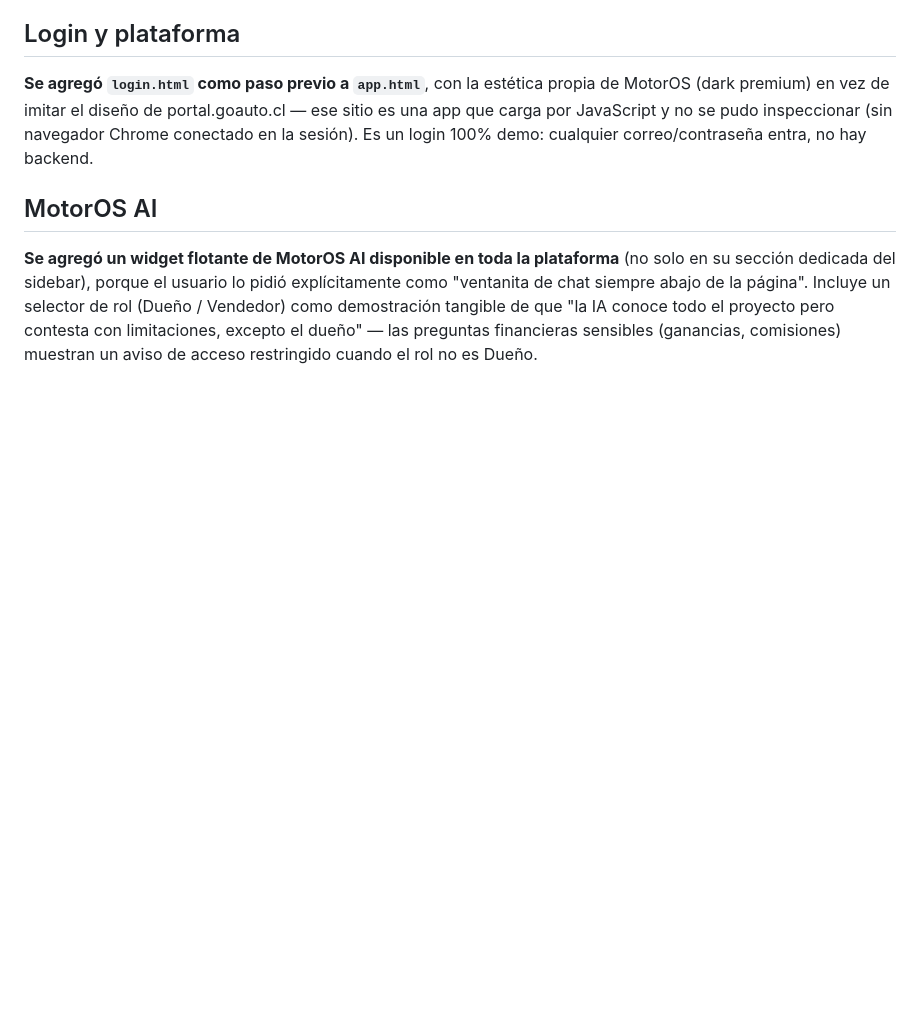
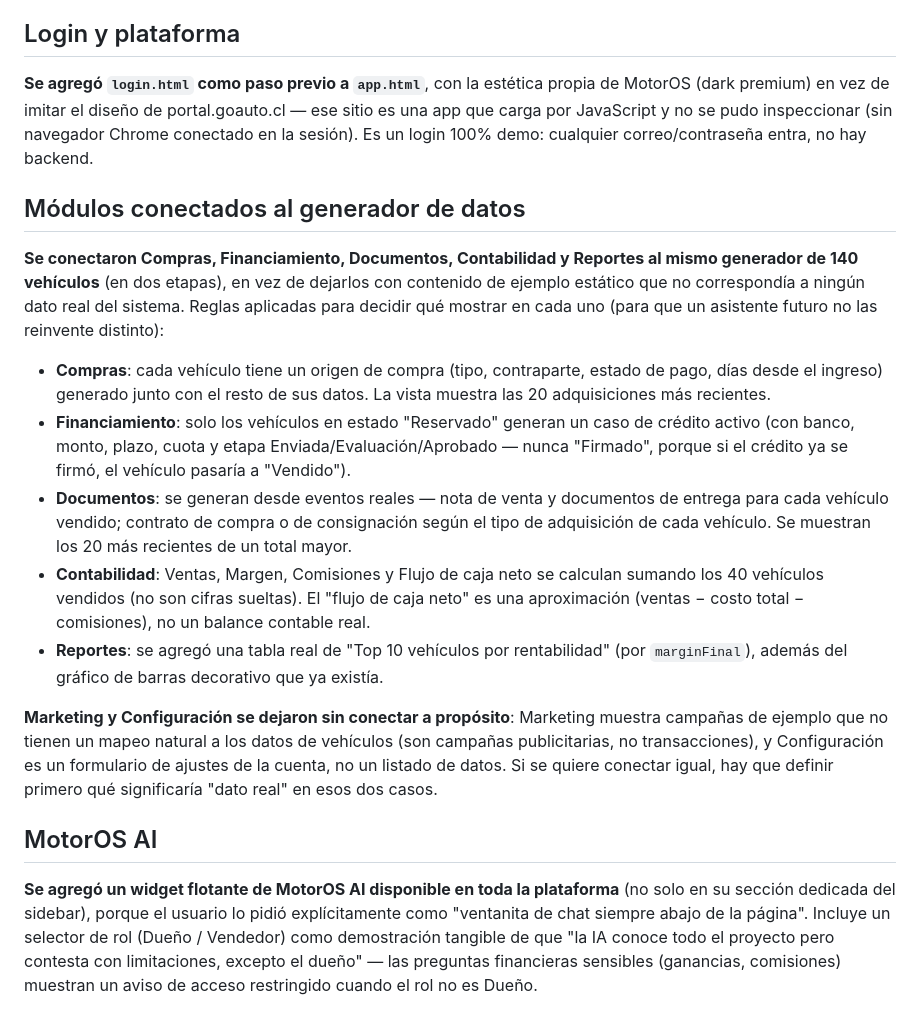
Before and after one commit to akirozzzz/motoros, a Markdown page: docs/DECISIONES.md, the part around the change. Rendered like a GitHub page; blank space fills up the shorter version.

Commit message:
Actualizar memoria del proyecto tras conectar Financiamiento, Documentos, Contabilidad y Reportes

```diff
--- a/docs/DECISIONES.md
+++ b/docs/DECISIONES.md
@@ -68,6 +68,34 @@ los vehículos se vieran con ese nivel de detalle, no solo el seleccionado.
 carga por JavaScript y no se pudo inspeccionar (sin navegador Chrome conectado en la
 sesión). Es un login 100% demo: cualquier correo/contraseña entra, no hay backend.
 
+## Módulos conectados al generador de datos
+
+**Se conectaron Compras, Financiamiento, Documentos, Contabilidad y Reportes al mismo
+generador de 140 vehículos** (en dos etapas), en vez de dejarlos con contenido de ejemplo
+estático que no correspondía a ningún dato real del sistema. Reglas aplicadas para decidir
+qué mostrar en cada uno (para que un asistente futuro no las reinvente distinto):
+
+- **Compras**: cada vehículo tiene un origen de compra (tipo, contraparte, estado de pago,
+  días desde el ingreso) generado junto con el resto de sus datos. La vista muestra las 20
+  adquisiciones más recientes.
+- **Financiamiento**: solo los vehículos en estado "Reservado" generan un caso de crédito
+  activo (con banco, monto, plazo, cuota y etapa Enviada/Evaluación/Aprobado — nunca
+  "Firmado", porque si el crédito ya se firmó, el vehículo pasaría a "Vendido").
+- **Documentos**: se generan desde eventos reales — nota de venta y documentos de entrega
+  para cada vehículo vendido; contrato de compra o de consignación según el tipo de
+  adquisición de cada vehículo. Se muestran los 20 más recientes de un total mayor.
+- **Contabilidad**: Ventas, Margen, Comisiones y Flujo de caja neto se calculan sumando los
+  40 vehículos vendidos (no son cifras sueltas). El "flujo de caja neto" es una aproximación
+  (ventas − costo total − comisiones), no un balance contable real.
+- **Reportes**: se agregó una tabla real de "Top 10 vehículos por rentabilidad" (por
+  `marginFinal`), además del gráfico de barras decorativo que ya existía.
+
+**Marketing y Configuración se dejaron sin conectar a propósito**: Marketing muestra
+campañas de ejemplo que no tienen un mapeo natural a los datos de vehículos (son campañas
+publicitarias, no transacciones), y Configuración es un formulario de ajustes de la cuenta,
+no un listado de datos. Si se quiere conectar igual, hay que definir primero qué
+significaría "dato real" en esos dos casos.
+
 ## MotorOS AI
 
 **Se agregó un widget flotante de MotorOS AI disponible en toda la plataforma** (no solo en
```
Also changed, not shown: docs/PENDIENTES.md (+15 -7 lines).
